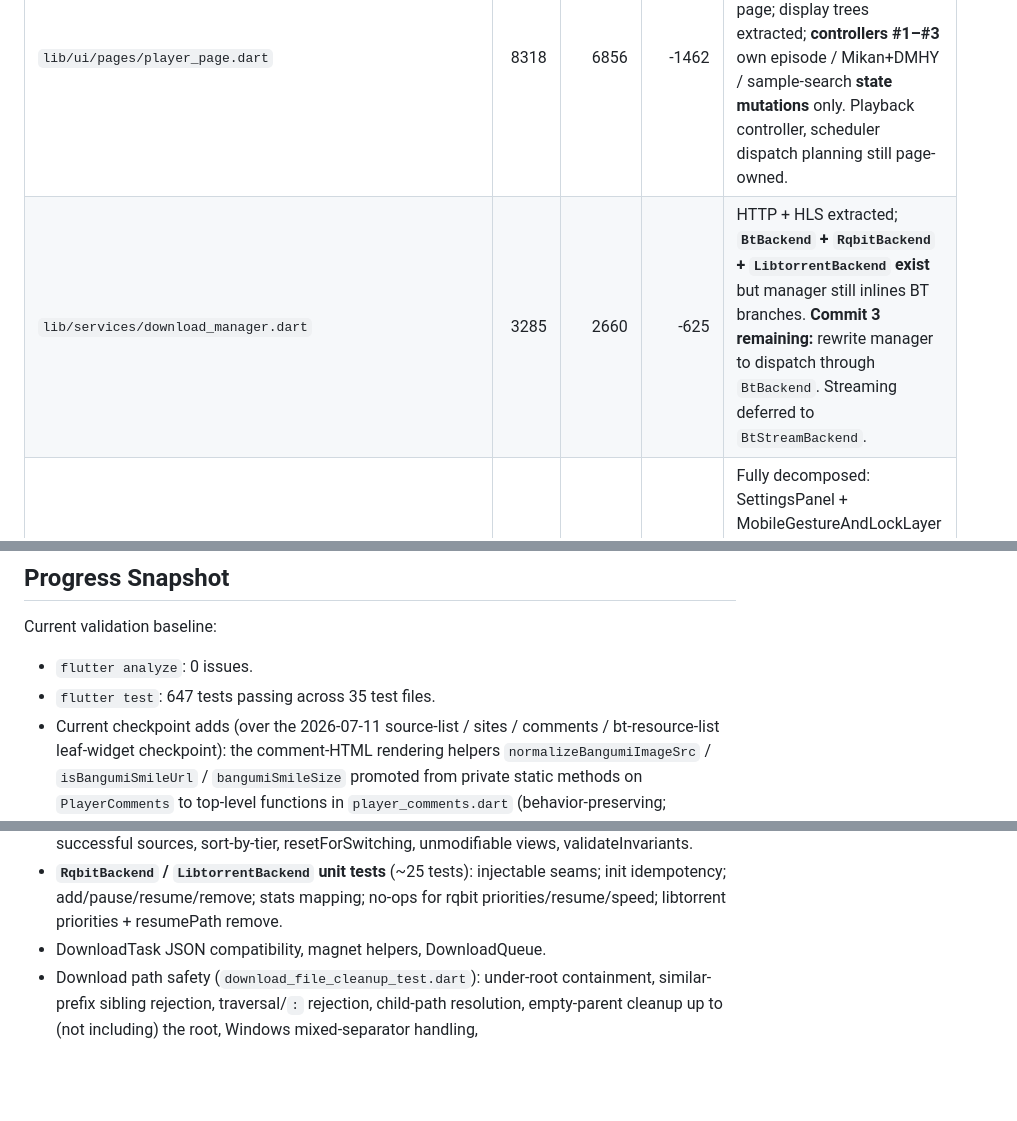
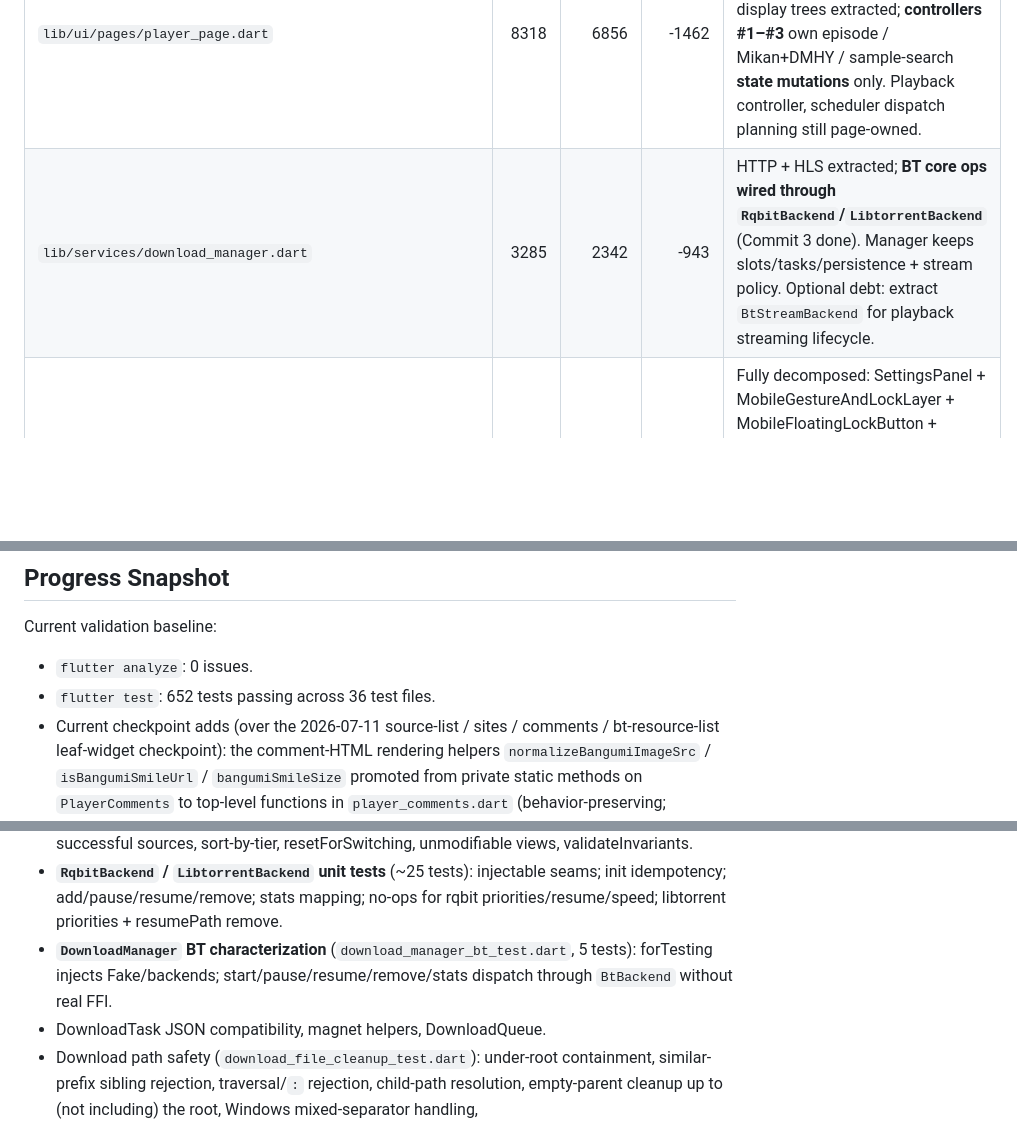
Before and after one commit to Edicl-514/mikan_player, a Markdown page: docs/ai_refactor_test_plan.md, 3 parts joined by grey strips. Drawn GitHub-style; blank space fills up the shorter version.

```diff
--- a/docs/ai_refactor_test_plan.md
+++ b/docs/ai_refactor_test_plan.md
@@ -76,7 +68,7 @@ testability, not a line-count drop (−1 net).
 | File | Initial | Current | Change | Main remaining issue |
 | --- | ---: | ---: | ---: | --- |
 | `lib/ui/pages/player_page.dart` | 8318 | 6856 | -1462 | Playback + WebView/scheduler/captcha orchestration remain on page; display trees extracted; **controllers #1–#3** own episode / Mikan+DMHY / sample-search **state mutations** only. Playback controller, scheduler dispatch planning still page-owned. |
-| `lib/services/download_manager.dart` | 3285 | 2660 | -625 | HTTP + HLS extracted; **`BtBackend` + `RqbitBackend` + `LibtorrentBackend` exist** but manager still inlines BT branches. **Commit 3 remaining:** rewrite manager to dispatch through `BtBackend`. Streaming deferred to `BtStreamBackend`. |
+| `lib/services/download_manager.dart` | 3285 | 2342 | -943 | HTTP + HLS extracted; **BT core ops wired through `RqbitBackend`/`LibtorrentBackend`** (Commit 3 done). Manager keeps slots/tasks/persistence + stream policy. Optional debt: extract `BtStreamBackend` for playback streaming lifecycle. |
 | `lib/ui/widgets/video_player_controls.dart` | 3103 | 1121 | -1982 | Fully decomposed: SettingsPanel + MobileGestureAndLockLayer + MobileFloatingLockButton + SystemTimeDisplay + EpisodeSidePanel + SourceListPanel are now separate files. No remaining coherent controls boundary. |
 | `↳ lib/ui/widgets/video_player_controls/settings_panel.dart` | 1141 | 939 | -202 | Source list extracted as `SourceListPanel`; panel keeps reactive source listener state for the menu subtitle. |
 | `lib/ui/pages/bangumi_details_page.dart` | 3096 | 2732 | -364 | Data loading, favorite state, and the mobile inline comment rendering remain on the page; relations, sites, and the wide-layout comments section are extracted. |
@@ -86,7 +78,7 @@ testability, not a line-count drop (−1 net).
 Current validation baseline:
 
 - `flutter analyze`: 0 issues.
-- `flutter test`: 647 tests passing across 35 test files.
+- `flutter test`: 652 tests passing across 36 test files.
 - Current checkpoint adds (over the 2026-07-11 source-list / sites /
   comments / bt-resource-list leaf-widget checkpoint): the comment-HTML
   rendering helpers `normalizeBangumiImageSrc` / `isBangumiSmileUrl` /
@@ -784,6 +777,9 @@ Covered areas:
 - **`RqbitBackend` / `LibtorrentBackend` unit tests** (~25 tests): injectable
   seams; init idempotency; add/pause/resume/remove; stats mapping; no-ops for
   rqbit priorities/resume/speed; libtorrent priorities + resumePath remove.
+- **`DownloadManager` BT characterization** (`download_manager_bt_test.dart`,
+  5 tests): forTesting injects Fake/backends; start/pause/resume/remove/stats
+  dispatch through `BtBackend` without real FFI.
 - DownloadTask JSON compatibility, magnet helpers, DownloadQueue.
 - Download path safety (`download_file_cleanup_test.dart`): under-root
   containment, similar-prefix sibling rejection, traversal/`:` rejection,
```
Also changed, not shown: other parts of docs/ai_refactor_test_plan.md (+21 -28 lines).
